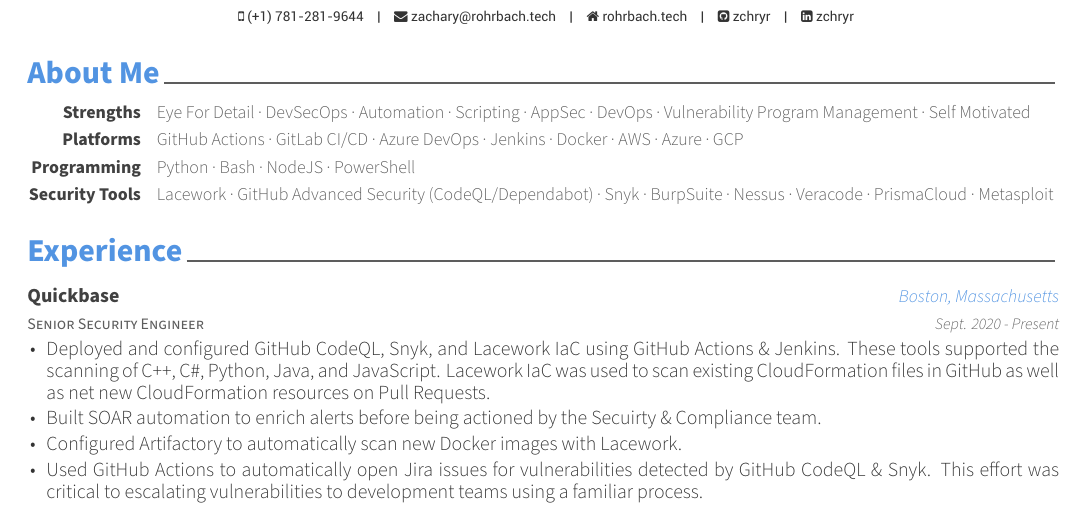
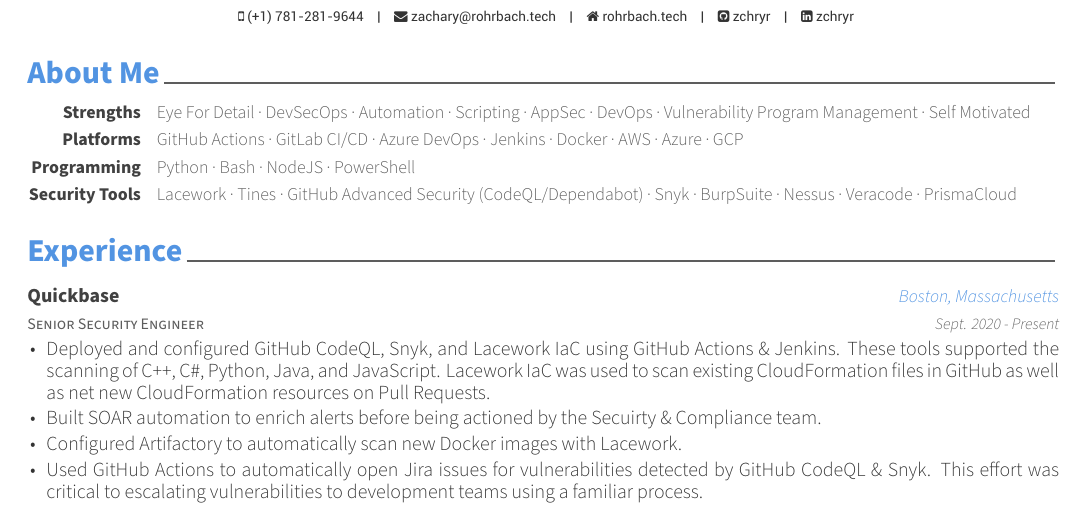
Before and after one commit to zchryr/resume, a LaTeX CV (resume.tex, which reads resume/about-me.tex): part of page 1 of 2, cut so that both start at the same text. Compiled offline with XeLaTeX.

Commit message:
-Metasploit +Tines

```diff
--- a/resume/about-me.tex
+++ b/resume/about-me.tex
@@ -20,6 +20,6 @@
         {Python · Bash · NodeJS · PowerShell}
     \cvabout
         {Security Tools}
-        {Lacework · GitHub Advanced Security (CodeQL/Dependabot) · Snyk · BurpSuite · Nessus · Veracode · PrismaCloud · Metasploit}
+        {Lacework · Tines · GitHub Advanced Security (CodeQL/Dependabot) · Snyk · BurpSuite · Nessus · Veracode · PrismaCloud}
 \cvsubsection{}
 \end{cvaboutme}
```
